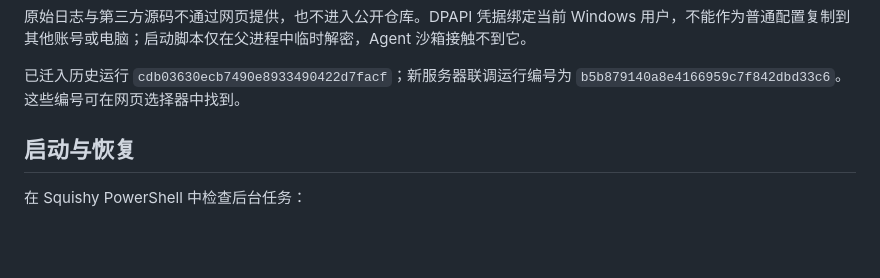
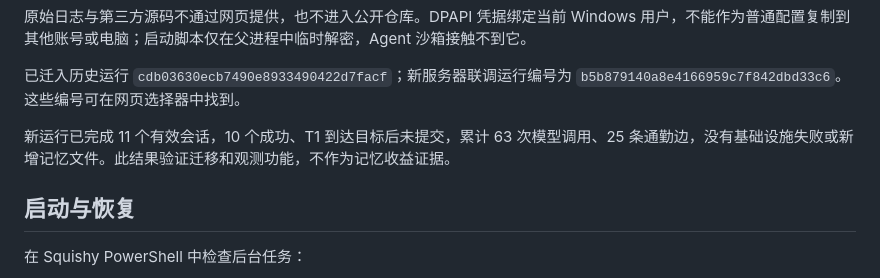
Before and after one commit to dd3xp/memorybenchmark, a Markdown page: docs/SQUISHY_DEPLOYMENT.md, the part around the change. Drawn GitHub-style; blank space fills up the shorter version.

Commit message:
docs: record completed Squishy GA verification run

```diff
--- a/docs/SQUISHY_DEPLOYMENT.md
+++ b/docs/SQUISHY_DEPLOYMENT.md
@@ -33,6 +33,8 @@
 原始日志与第三方源码不通过网页提供，也不进入公开仓库。DPAPI 凭据绑定当前 Windows 用户，不能作为普通配置复制到其他账号或电脑；启动脚本仅在父进程中临时解密，Agent 沙箱接触不到它。
 
 已迁入历史运行 `cdb03630ecb7490e8933490422d7facf`；新服务器联调运行编号为 `b5b879140a8e4166959c7f842dbd33c6`。这些编号可在网页选择器中找到。
+
+新运行已完成 11 个有效会话，10 个成功、T1 到达目标后未提交，累计 63 次模型调用、25 条通勤边，没有基础设施失败或新增记忆文件。此结果验证迁移和观测功能，不作为记忆收益证据。
 
 ## 启动与恢复
 
```
Also changed, not shown: PROGRESS.md (+1 -1 lines).
